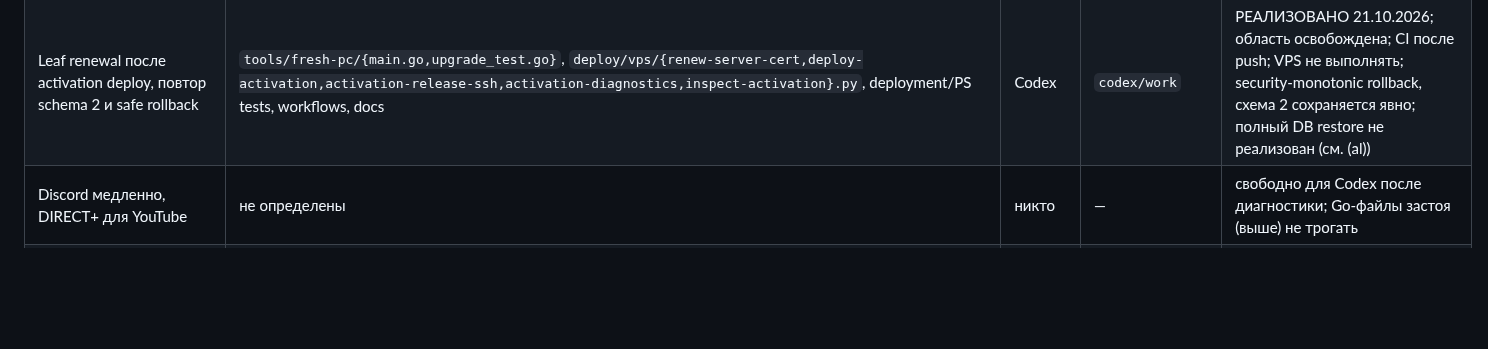
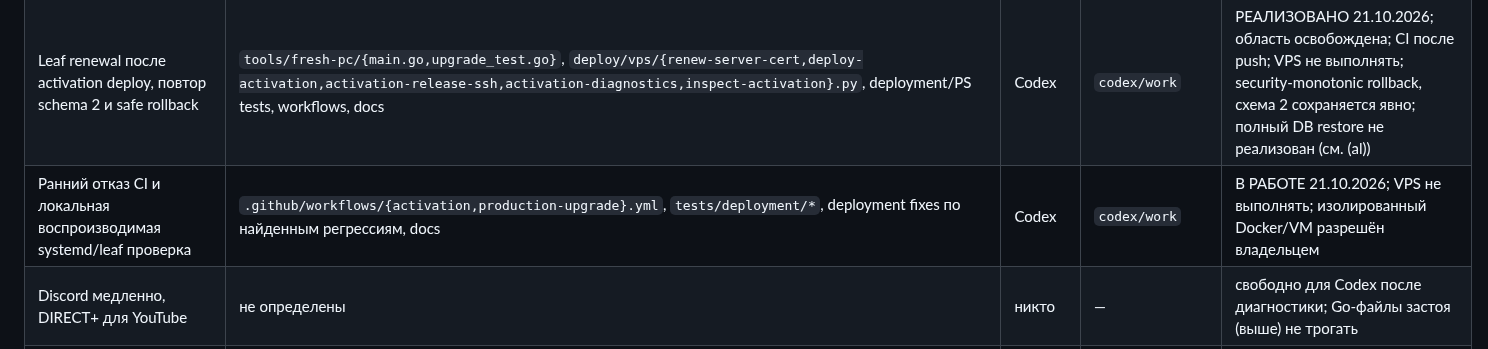
Before and after one commit to buzzmean/neexitlag, a Markdown page: docs/handoff/CURRENT.md, the part around the change. Drawn GitHub-style; blank space fills up the shorter version.

Commit message:
Занять диагностику отказа CI и локальную systemd проверку

```diff
--- a/docs/handoff/CURRENT.md
+++ b/docs/handoff/CURRENT.md
@@ -68,6 +68,7 @@
 | Отказ activation deployment после preflight | `deploy/vps/{production-upgrade,fresh-vps-upgrade,deploy-activation,activation-release-ssh,renew-server-cert,inspect-activation}.py`, `tools/windows/{activation-ssh,verify-activation-vps,update-activation-vps}.ps1`, deployment/PS tests, `.github/workflows/{activation,production-upgrade}.yml`, `docs/ENROLLMENT_CODES.md`, CURRENT.md | Codex | `codex/work` | ГОТОВО 20.10.2026, область освобождена; 70 Python tests и PS parsing/fresh checks PASS. Actual Windows redirected process/systemd matrix — в CI после push; production не выполнялся. Ownership включён в отдельный fix-коммит по требованию владельца |
 | Отказ READ_ONLY_SNAPSHOT: причины, Windows CRLF/BOM, общий deployment guard | `deploy/vps/{activation-diagnostics,inspect-activation,production-upgrade,deploy-activation,activation-release-ssh}.py`, `tools/windows/{verify-activation-vps,activation-ssh}.ps1`, deployment/PS tests, docs | Codex | `codex/work` | ГОТОВО 21.10.2026; область освобождена; неверный default baseline (38 hex) воспроизведён и исправлен; безопасная общая диагностика, CRLF/BOM и rollback packaging покрыты тестами; VPS не выполнялся |
 | Leaf renewal после activation deploy, повтор schema 2 и safe rollback | `tools/fresh-pc/{main.go,upgrade_test.go}`, `deploy/vps/{renew-server-cert,deploy-activation,activation-release-ssh,activation-diagnostics,inspect-activation}.py`, deployment/PS tests, workflows, docs | Codex | `codex/work` | РЕАЛИЗОВАНО 21.10.2026; область освобождена; CI после push; VPS не выполнять; security-monotonic rollback, схема 2 сохраняется явно; полный DB restore не реализован (см. (al)) |
+| Ранний отказ CI и локальная воспроизводимая systemd/leaf проверка | `.github/workflows/{activation,production-upgrade}.yml`, `tests/deployment/*`, deployment fixes по найденным регрессиям, docs | Codex | `codex/work` | В РАБОТЕ 21.10.2026; VPS не выполнять; изолированный Docker/VM разрешён владельцем |
 | Discord медленно, DIRECT+ для YouTube | не определены | никто | — | свободно для Codex после диагностики; Go-файлы застоя (выше) не трогать |
 | PR #8, `codex/direct-plus-flowseal` | — | не трогать | — | только владелец |
 
```
